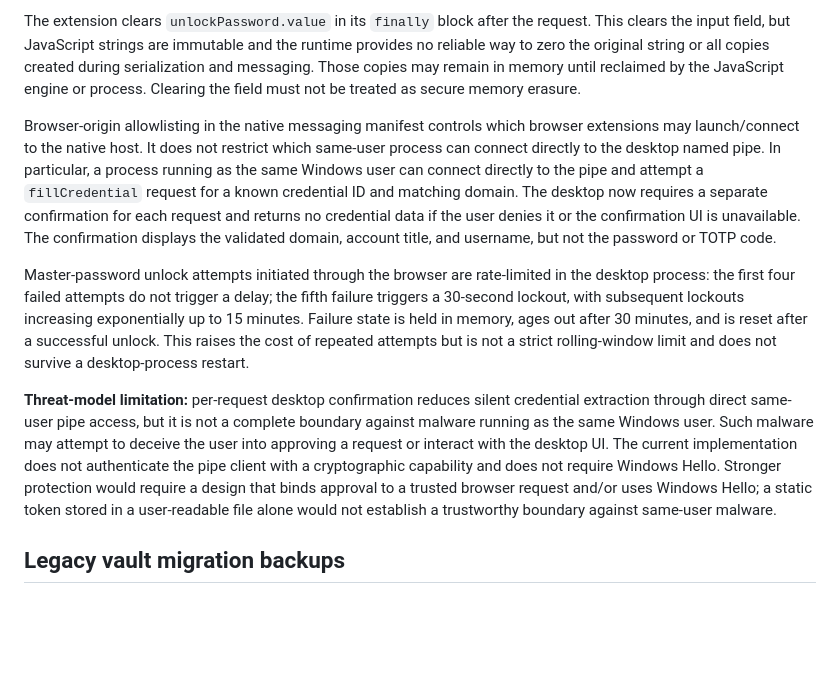
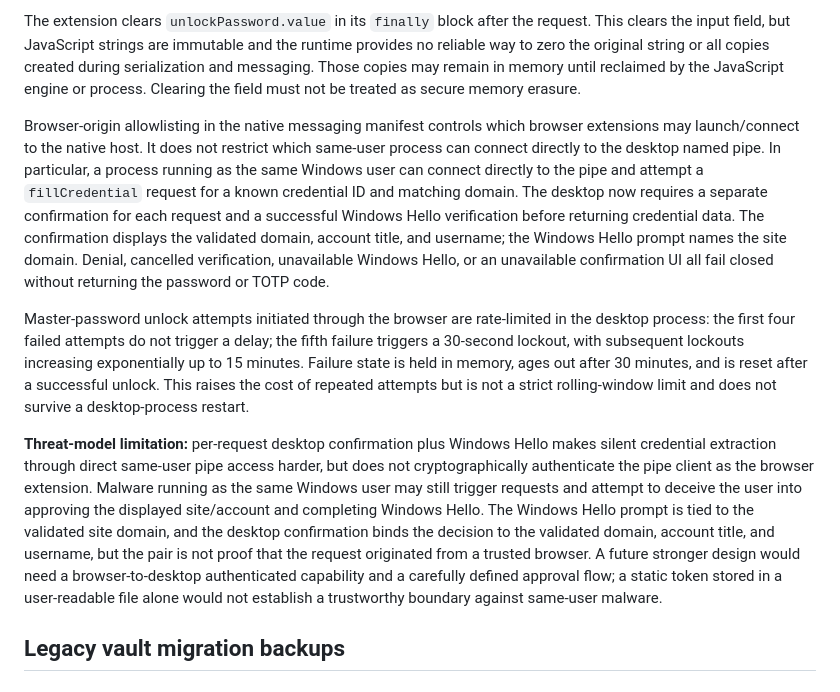
Before and after one commit to pejmands/PejPass, a Markdown page: SECURITY.md, the part around the change. Drawn GitHub-style; blank space fills up the shorter version.

Commit message:
Require Windows Hello for browser autofill

```diff
--- a/SECURITY.md
+++ b/SECURITY.md
@@ -6,11 +6,11 @@ The browser companion sends the master password to the native messaging host as
 
 The extension clears `unlockPassword.value` in its `finally` block after the request. This clears the input field, but JavaScript strings are immutable and the runtime provides no reliable way to zero the original string or all copies created during serialization and messaging. Those copies may remain in memory until reclaimed by the JavaScript engine or process. Clearing the field must not be treated as secure memory erasure.
 
-Browser-origin allowlisting in the native messaging manifest controls which browser extensions may launch/connect to the native host. It does not restrict which same-user process can connect directly to the desktop named pipe. In particular, a process running as the same Windows user can connect directly to the pipe and attempt a `fillCredential` request for a known credential ID and matching domain. The desktop now requires a separate confirmation for each request and returns no credential data if the user denies it or the confirmation UI is unavailable. The confirmation displays the validated domain, account title, and username, but not the password or TOTP code.
+Browser-origin allowlisting in the native messaging manifest controls which browser extensions may launch/connect to the native host. It does not restrict which same-user process can connect directly to the desktop named pipe. In particular, a process running as the same Windows user can connect directly to the pipe and attempt a `fillCredential` request for a known credential ID and matching domain. The desktop now requires a separate confirmation for each request and a successful Windows Hello verification before returning credential data. The confirmation displays the validated domain, account title, and username; the Windows Hello prompt names the site domain. Denial, cancelled verification, unavailable Windows Hello, or an unavailable confirmation UI all fail closed without returning the password or TOTP code.
 
 Master-password unlock attempts initiated through the browser are rate-limited in the desktop process: the first four failed attempts do not trigger a delay; the fifth failure triggers a 30-second lockout, with subsequent lockouts increasing exponentially up to 15 minutes. Failure state is held in memory, ages out after 30 minutes, and is reset after a successful unlock. This raises the cost of repeated attempts but is not a strict rolling-window limit and does not survive a desktop-process restart.
 
-**Threat-model limitation:** per-request desktop confirmation reduces silent credential extraction through direct same-user pipe access, but it is not a complete boundary against malware running as the same Windows user. Such malware may attempt to deceive the user into approving a request or interact with the desktop UI. The current implementation does not authenticate the pipe client with a cryptographic capability and does not require Windows Hello. Stronger protection would require a design that binds approval to a trusted browser request and/or uses Windows Hello; a static token stored in a user-readable file alone would not establish a trustworthy boundary against same-user malware.
+**Threat-model limitation:** per-request desktop confirmation plus Windows Hello makes silent credential extraction through direct same-user pipe access harder, but does not cryptographically authenticate the pipe client as the browser extension. Malware running as the same Windows user may still trigger requests and attempt to deceive the user into approving the displayed site/account and completing Windows Hello. The Windows Hello prompt is tied to the validated site domain, and the desktop confirmation binds the decision to the validated domain, account title, and username, but the pair is not proof that the request originated from a trusted browser. A future stronger design would need a browser-to-desktop authenticated capability and a carefully defined approval flow; a static token stored in a user-readable file alone would not establish a trustworthy boundary against same-user malware.
 
 ## Legacy vault migration backups
 
```
